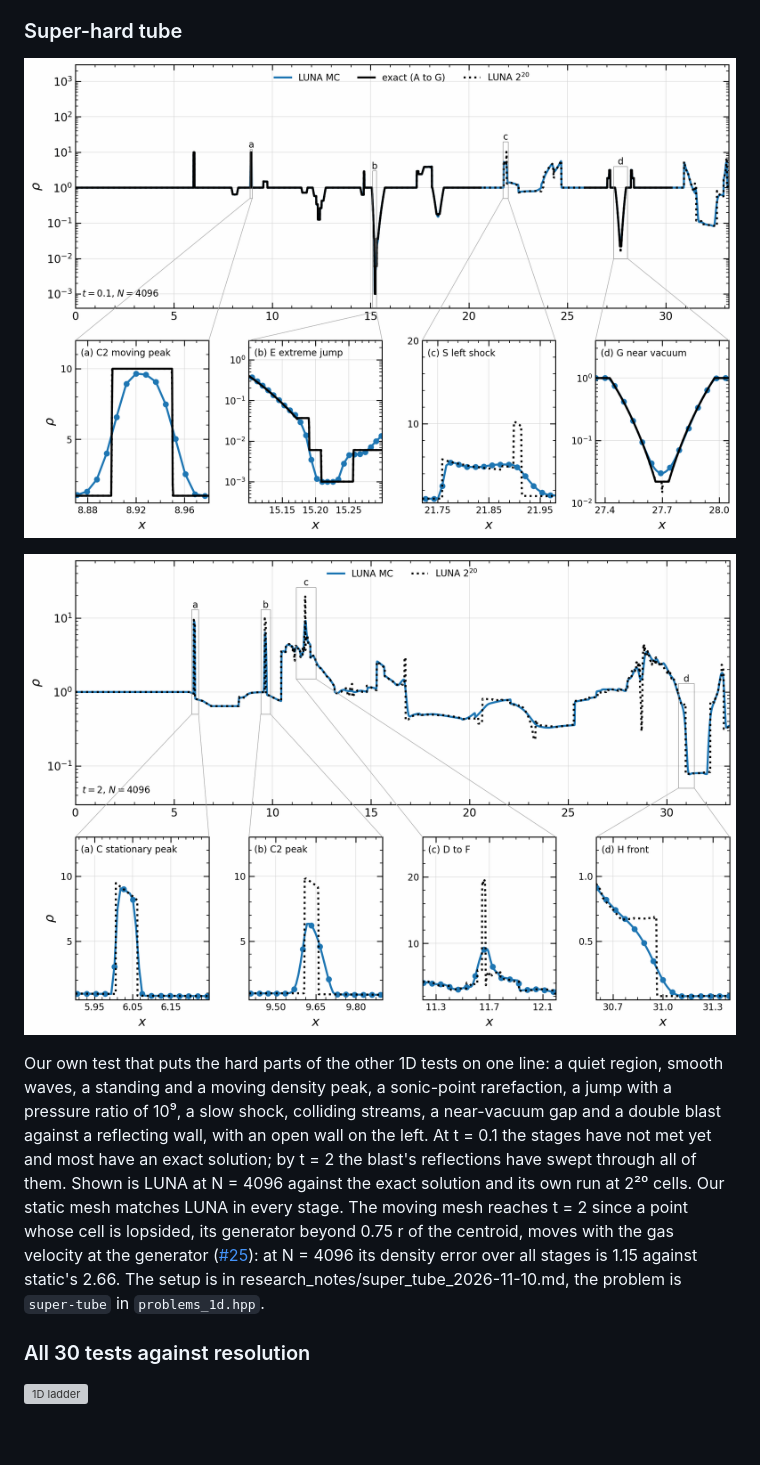
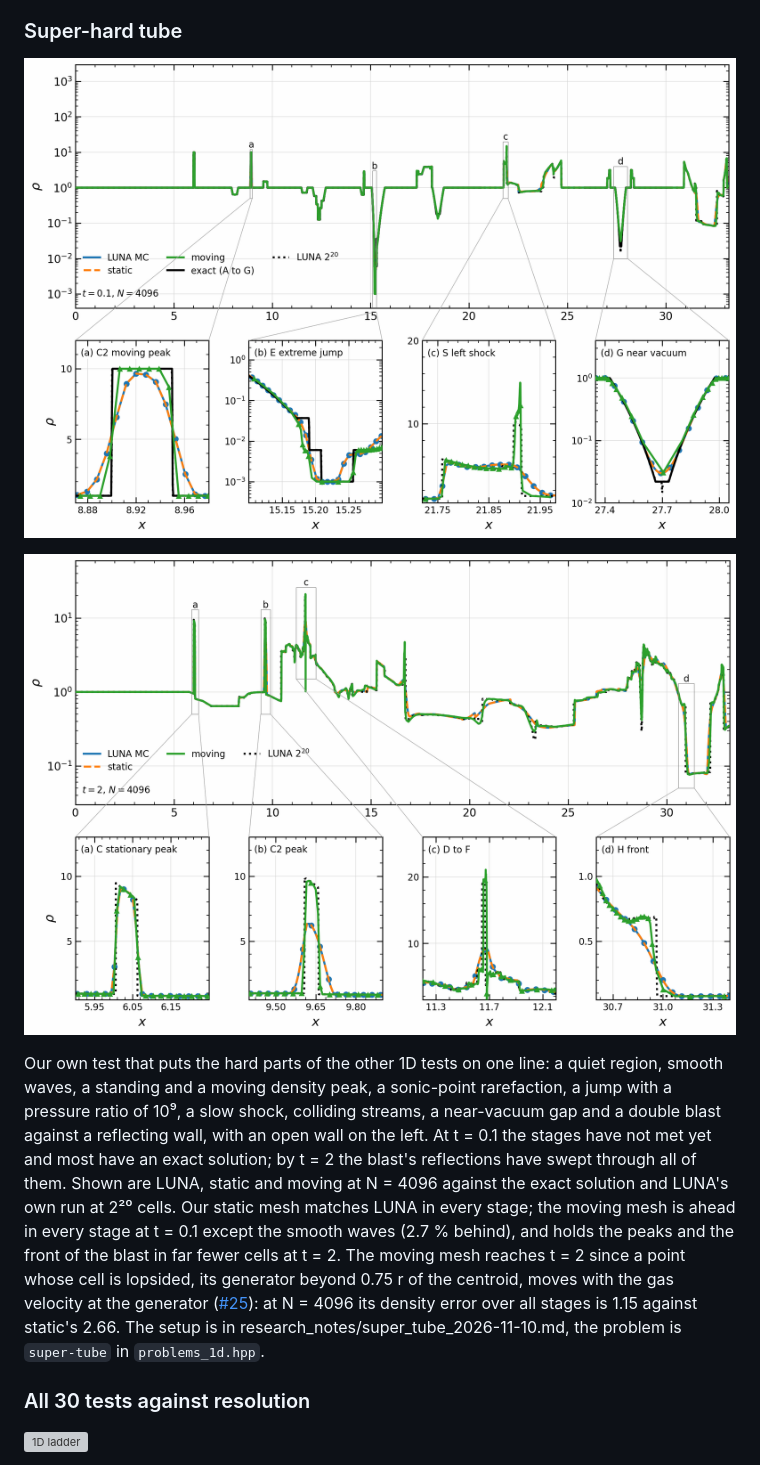
Before and after one commit to Ulli1991/luna-cpp, a Markdown page: README.md, the part around the change. Drawn GitHub-style; pictures changed too: docs/figures/super_tube_t01.png, docs/figures/super_tube_t2.png; blank space fills up the shorter version; grey boxes are pictures that could not be loaded.

Commit message:
README: the super-hard tube with the moving mesh at N = 4096, t = 0.1 and 2

```diff
--- a/README.md
+++ b/README.md
@@ -156,11 +156,11 @@ A small sound wave travelling once across a periodic line, the cleanest test of
 
 ### Super-hard tube
 
-![Super-hard tube at t = 0.1, LUNA](docs/figures/super_tube_t01_luna.png)
+![Super-hard tube at t = 0.1](docs/figures/super_tube_t01.png)
 
-![Super-hard tube at t = 2, LUNA](docs/figures/super_tube_t2_luna.png)
+![Super-hard tube at t = 2](docs/figures/super_tube_t2.png)
 
-Our own test that puts the hard parts of the other 1D tests on one line: a quiet region, smooth waves, a standing and a moving density peak, a sonic-point rarefaction, a jump with a pressure ratio of 10⁹, a slow shock, colliding streams, a near-vacuum gap and a double blast against a reflecting wall, with an open wall on the left. At t = 0.1 the stages have not met yet and most have an exact solution; by t = 2 the blast's reflections have swept through all of them. Shown is LUNA at N = 4096 against the exact solution and its own run at 2²⁰ cells. Our static mesh matches LUNA in every stage. The moving mesh reaches t = 2 since a point whose cell is lopsided, its generator beyond 0.75 r of the centroid, moves with the gas velocity at the generator ([#25](https://github.com/Ulli1991/luna-cpp/issues/25)): at N = 4096 its density error over all stages is 1.15 against static's 2.66. The setup is in research_notes/super_tube_2026-11-10.md, the problem is `super-tube` in `problems_1d.hpp`.
+Our own test that puts the hard parts of the other 1D tests on one line: a quiet region, smooth waves, a standing and a moving density peak, a sonic-point rarefaction, a jump with a pressure ratio of 10⁹, a slow shock, colliding streams, a near-vacuum gap and a double blast against a reflecting wall, with an open wall on the left. At t = 0.1 the stages have not met yet and most have an exact solution; by t = 2 the blast's reflections have swept through all of them. Shown are LUNA, static and moving at N = 4096 against the exact solution and LUNA's own run at 2²⁰ cells. Our static mesh matches LUNA in every stage; the moving mesh is ahead in every stage at t = 0.1 except the smooth waves (2.7 % behind), and holds the peaks and the front of the blast in far fewer cells at t = 2. The moving mesh reaches t = 2 since a point whose cell is lopsided, its generator beyond 0.75 r of the centroid, moves with the gas velocity at the generator ([#25](https://github.com/Ulli1991/luna-cpp/issues/25)): at N = 4096 its density error over all stages is 1.15 against static's 2.66. The setup is in research_notes/super_tube_2026-11-10.md, the problem is `super-tube` in `problems_1d.hpp`.
 
 ### All 30 tests against resolution
 
```
